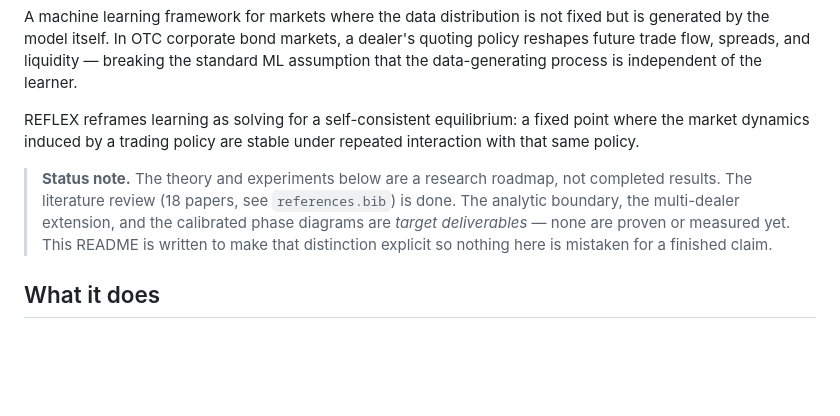
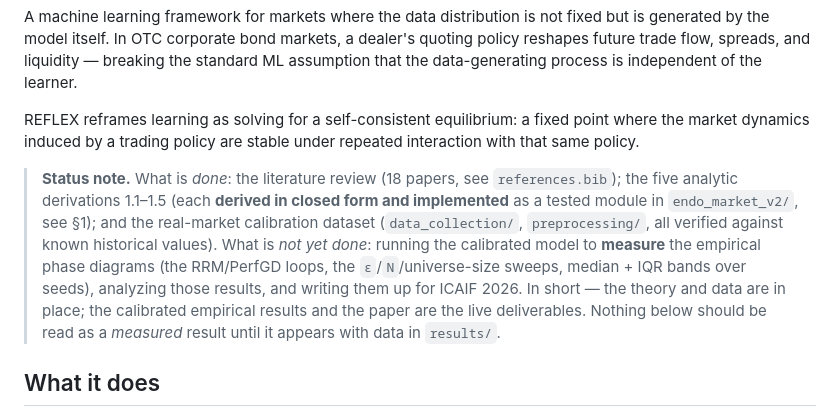
Before and after one commit to vignesh-nagarajan-vn/REFLEX, a Markdown page: new-methodology/README.md, the part around the change. Drawn GitHub-style; blank space fills up the shorter version.

```diff
--- a/new-methodology/README.md
+++ b/new-methodology/README.md
@@ -4,7 +4,7 @@ A machine learning framework for markets where the data distribution is not fixe
 
 REFLEX reframes learning as solving for a self-consistent equilibrium: a fixed point where the market dynamics induced by a trading policy are stable under repeated interaction with that same policy.
 
-> **Status note.** The theory and experiments below are a research roadmap, not completed results. The literature review (18 papers, see `references.bib`) is done. The analytic boundary, the multi-dealer extension, and the calibrated phase diagrams are *target deliverables* — none are proven or measured yet. This README is written to make that distinction explicit so nothing here is mistaken for a finished claim.
+> **Status note.** What is *done*: the literature review (18 papers, see `references.bib`); the five analytic derivations 1.1–1.5 (each **derived in closed form and implemented** as a tested module in `endo_market_v2/`, see §1); and the real-market calibration dataset (`data_collection/`, `preprocessing/`, all verified against known historical values). What is *not yet done*: running the calibrated model to **measure** the empirical phase diagrams (the RRM/PerfGD loops, the `ε`/`N`/universe-size sweeps, median + IQR bands over seeds), analyzing those results, and writing them up for ICAIF 2026. In short — the theory and data are in place; the calibrated empirical results and the paper are the live deliverables. Nothing below should be read as a *measured* result until it appears with data in `results/`.
 
 ## What it does
 
```
Also changed, not shown: endo_market_v2/README.md (+30 -7 lines), 1 other file.
